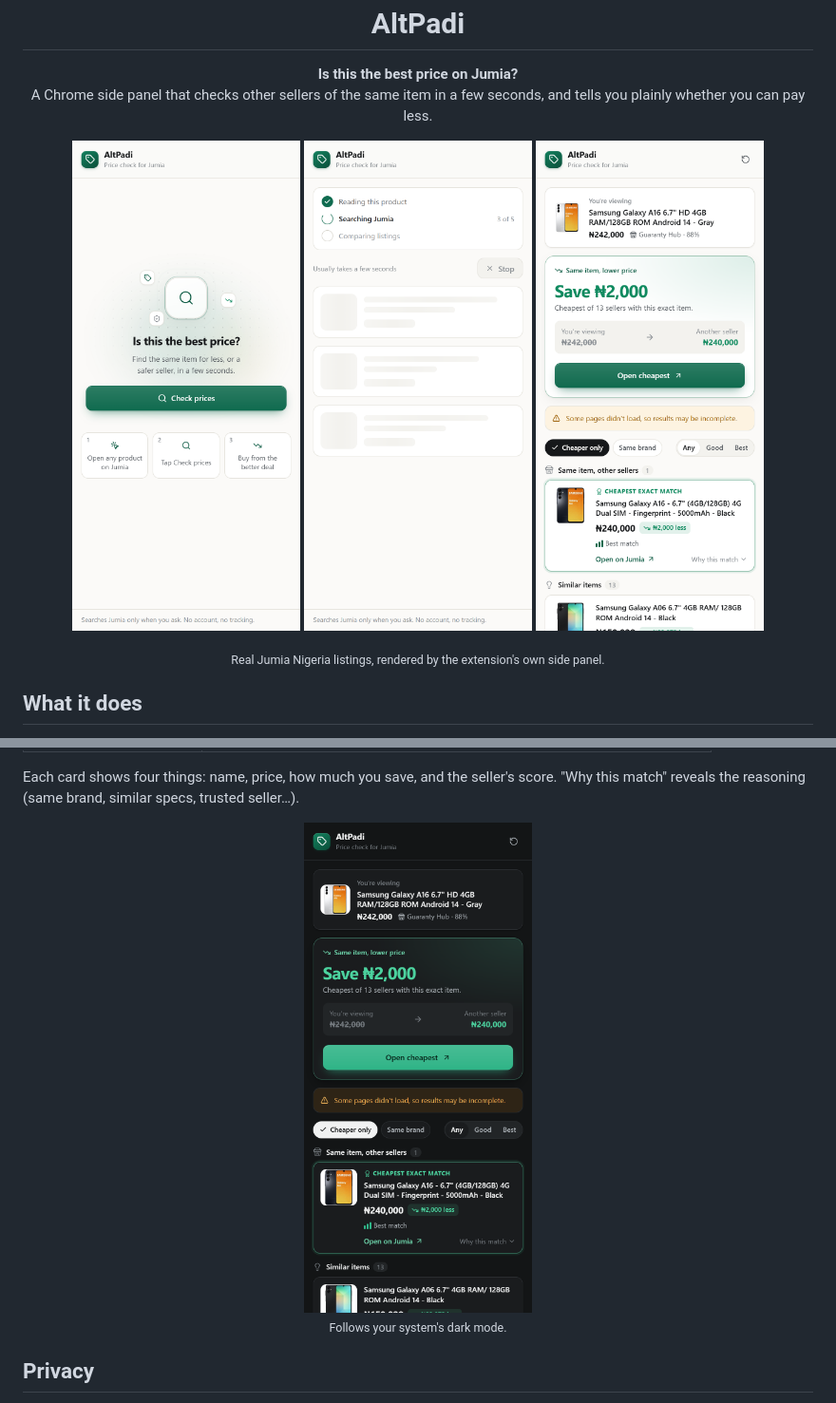
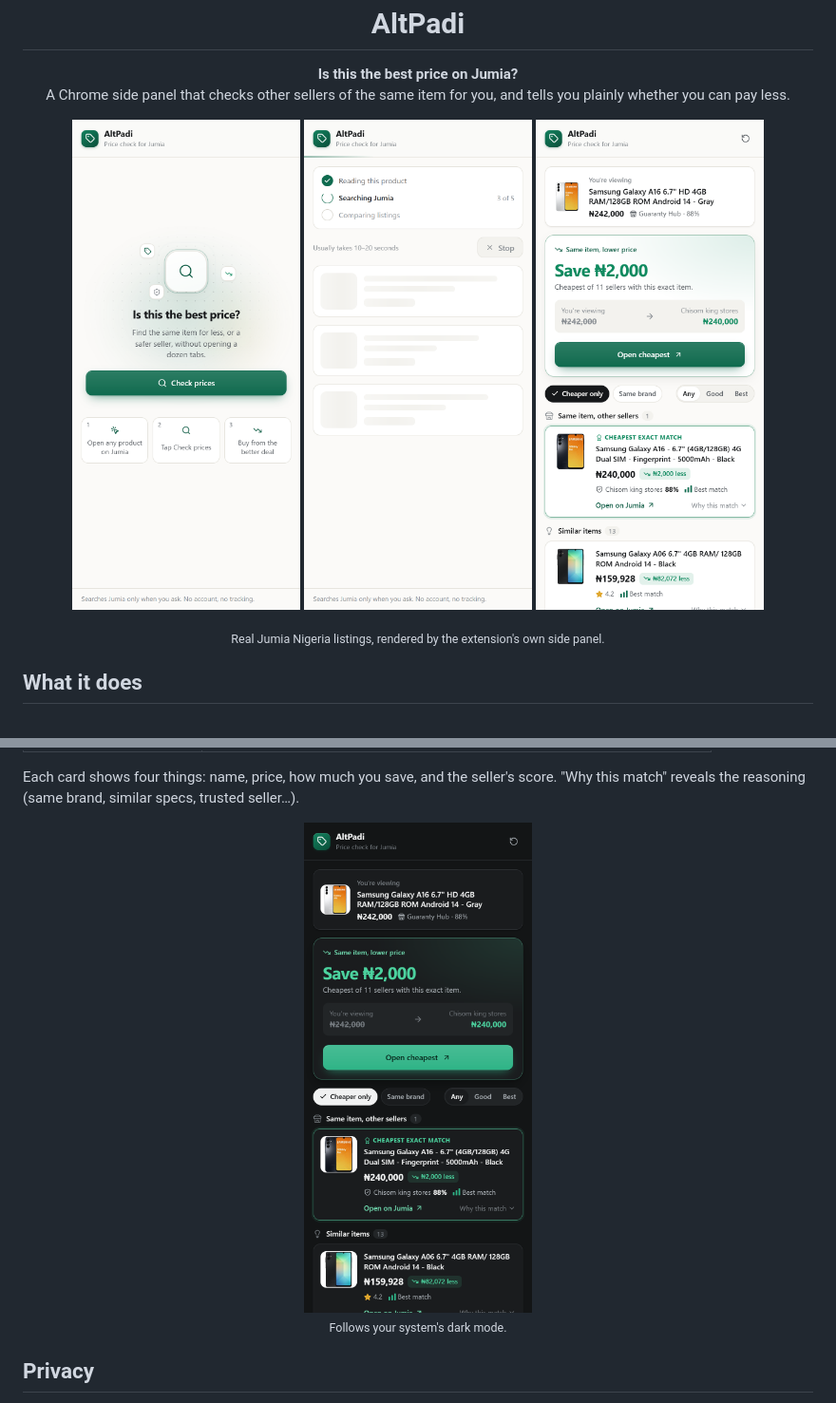
Before and after one commit to theGoodB0rg/Alt_padi, a Markdown page: README.md, 2 parts joined by grey strips. Shown at 95% size. Drawn GitHub-style; pictures changed too: docs/screenshots/results-dark.png, docs/screenshots/results.png, docs/screenshots/searching.png.

```diff
--- a/README.md
+++ b/README.md
@@ -6,7 +6,7 @@
 
 <p align="center">
   <b>Is this the best price on Jumia?</b><br />
-  A Chrome side panel that checks other sellers of the same item in a few seconds,
+  A Chrome side panel that checks other sellers of the same item for you,
   and tells you plainly whether you can pay less.
 </p>
 
```
Also changed, not shown: 6 other files.
